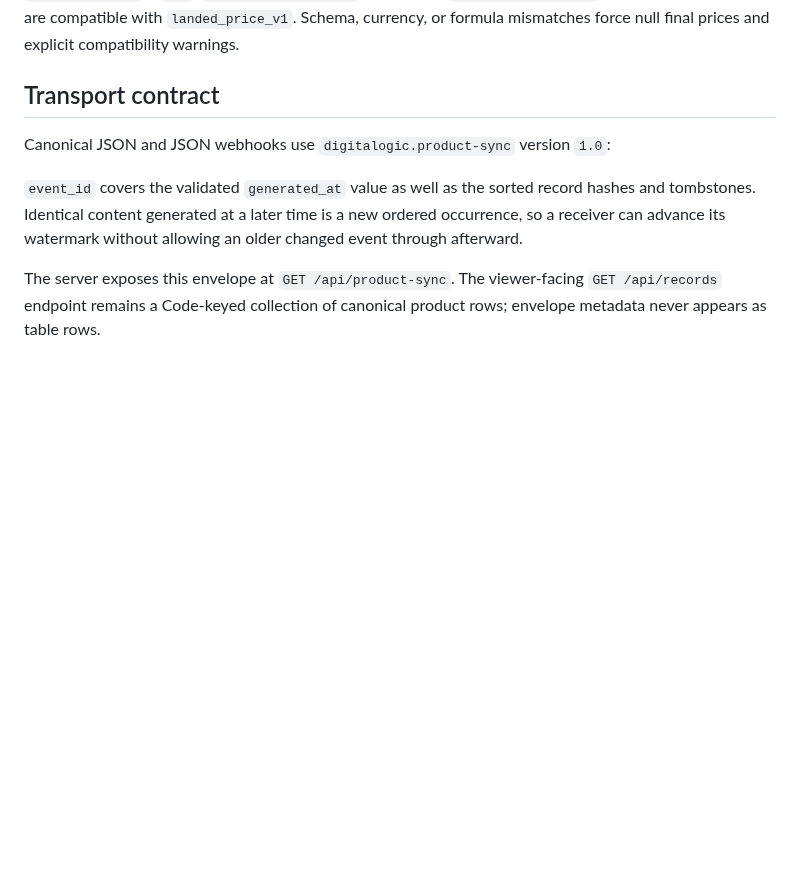
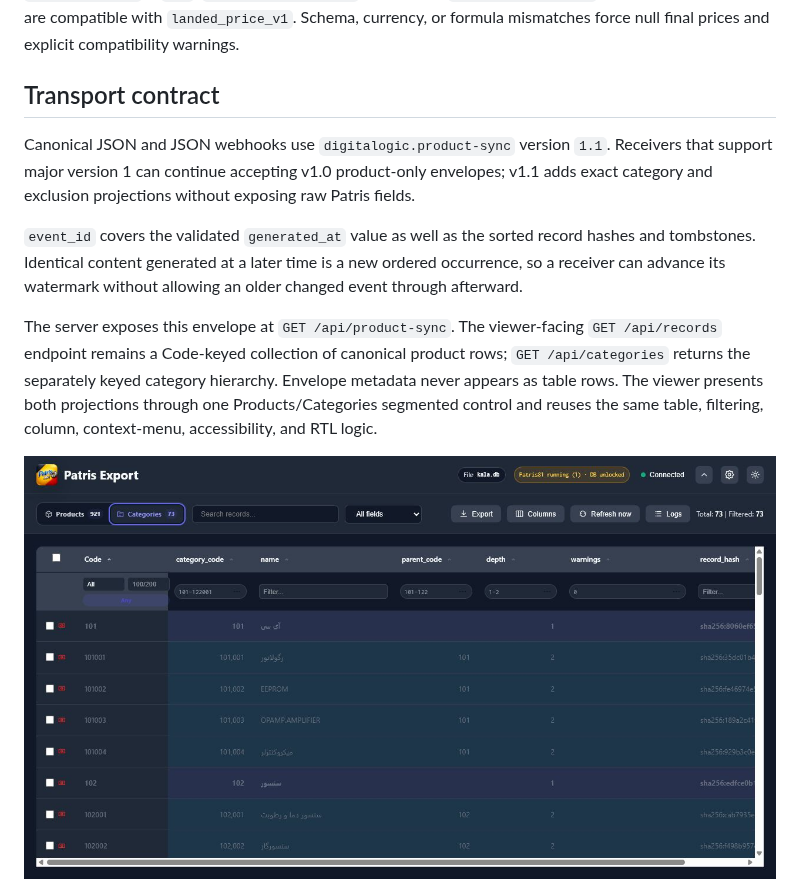
Before and after one commit to atomicdeploy/patris-export, a Markdown page: docs/CANONICAL-PRODUCT-SYNC.md, the part around one of its changes. Rendered like a GitHub page; pictures changed too: docs/screenshots/catalog-products-categories.png (added); blank space fills up the shorter version.

```diff
--- a/docs/CANONICAL-PRODUCT-SYNC.md
+++ b/docs/CANONICAL-PRODUCT-SYNC.md
@@ -194,7 +194,10 @@ mismatches force null final prices and explicit compatibility warnings.
 
 ## Transport contract
 
-Canonical JSON and JSON webhooks use `digitalogic.product-sync` version `1.0`:
+Canonical JSON and JSON webhooks use `digitalogic.product-sync` version `1.1`.
+Receivers that support major version 1 can continue accepting v1.0 product-only
+envelopes; v1.1 adds exact category and exclusion projections without exposing
+raw Patris fields.
 
 `event_id` covers the validated `generated_at` value as well as the sorted
 record hashes and tombstones. Identical content generated at a later time is a
@@ -203,7 +206,12 @@ allowing an older changed event through afterward.
 
 The server exposes this envelope at `GET /api/product-sync`. The viewer-facing
 `GET /api/records` endpoint remains a Code-keyed collection of canonical
-product rows; envelope metadata never appears as table rows.
+product rows; `GET /api/categories` returns the separately keyed category
+hierarchy. Envelope metadata never appears as table rows. The viewer presents
+both projections through one Products/Categories segmented control and reuses
+the same table, filtering, column, context-menu, accessibility, and RTL logic.
+
+![Products and categories in the shared catalog viewer](screenshots/catalog-products-categories.png)
 
 ![Canonical landed-pricing row in the records viewer](screenshots/canonical-product-sync-viewer.png)
 
```
Also changed, not shown: other parts of docs/CANONICAL-PRODUCT-SYNC.md (+31 -2 lines), CHANGELOG.md (+16 -0 lines), README.md (+5 -1 lines), 16 other files.
